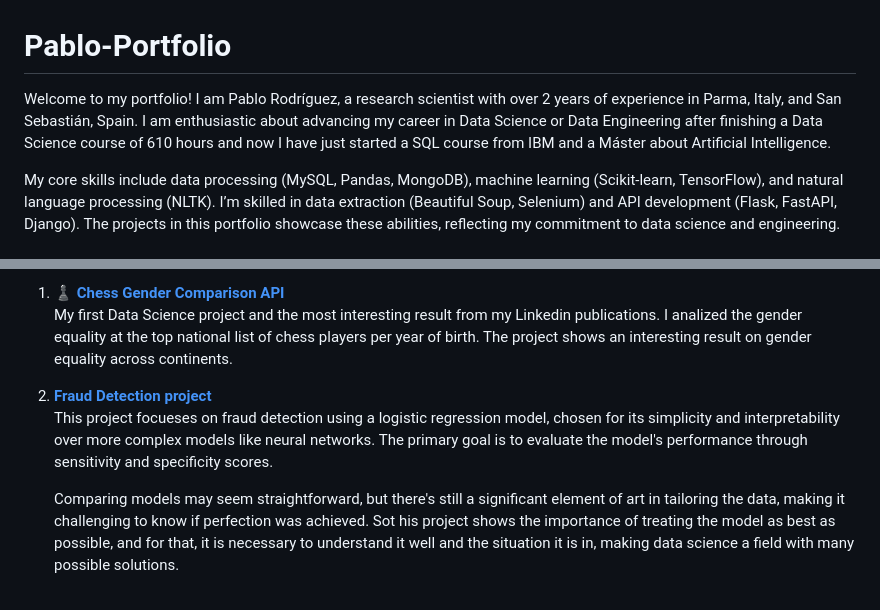
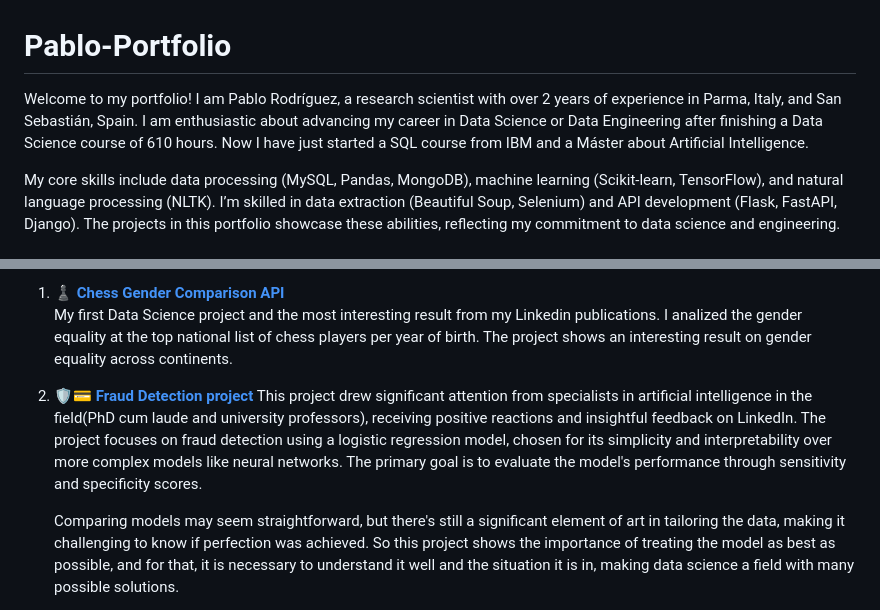
Before and after one commit to lPablin/Pablo-Portfolio, a Markdown page: README.md, 2 parts joined by grey strips. Drawn GitHub-style.

```diff
--- a/README.md
+++ b/README.md
@@ -1,6 +1,6 @@
 # Pablo-Portfolio
 
-Welcome to my portfolio! I am Pablo Rodríguez, a research scientist with over 2 years of experience in Parma, Italy, and San Sebastián, Spain. I am enthusiastic about advancing my career in Data Science or Data Engineering after finishing a Data Science course of 610 hours and now I have just started a SQL course from IBM and a Máster about Artificial Intelligence.
+Welcome to my portfolio! I am Pablo Rodríguez, a research scientist with over 2 years of experience in Parma, Italy, and San Sebastián, Spain. I am enthusiastic about advancing my career in Data Science or Data Engineering after finishing a Data Science course of 610 hours. Now I have just started a SQL course from IBM and a Máster about Artificial Intelligence.
 
 My core skills include data processing (MySQL, Pandas, MongoDB), machine learning (Scikit-learn, TensorFlow), and natural language processing (NLTK). I’m skilled in data extraction (Beautiful Soup, Selenium) and API development (Flask, FastAPI, Django). The projects in this portfolio showcase these abilities, reflecting my commitment to data science and engineering.
 
@@ -11,8 +11,8 @@ This section includes a collection of academic projects completed during Data Sc
 1. [**♟️ Chess Gender Comparison API**](https://github.com/tu-usuario/chess-gender-comparison-api)
    My first Data Science project and the most interesting result from my Linkedin publications. I analized the gender equality at the top national list of chess players per year of birth. The project shows an interesting result on gender equality across continents.
 
-2. [**Fraud Detection project**](https://github.com/tu-usuario/proyecto-2)
-   This project focueses on fraud detection using a logistic regression model, chosen for its simplicity and interpretability over more complex models like neural networks. The primary goal is to evaluate the model's performance through sensitivity and specificity scores.
+2. [**🛡️💳 Fraud Detection project**](https://github.com/lPablin/Pablo-Portfolio/tree/main/Fraud_cases)
+   This project drew significant attention from specialists in artificial intelligence in the field(PhD cum laude and university professors), receiving positive reactions and insightful feedback on LinkedIn. The project focuses on fraud detection using a logistic regression model, chosen for its simplicity and interpretability over more complex models like neural networks. The primary goal is to evaluate the model's performance through sensitivity and specificity scores.
 
-   Comparing models may seem straightforward, but there's still a significant element of art in tailoring the data, making it challenging to know if perfection was achieved. Sot his project shows the importance of treating the model as best as possible, and for that, it is necessary to understand it well and the situation it is in, making data science a field with many possible solutions.
+   Comparing models may seem straightforward, but there's still a significant element of art in tailoring the data, making it challenging to know if perfection was achieved. So this project shows the importance of treating the model as best as possible, and for that, it is necessary to understand it well and the situation it is in, making data science a field with many possible solutions.
 
```
Also changed, not shown: other parts of README.md (+4 -6 lines).
